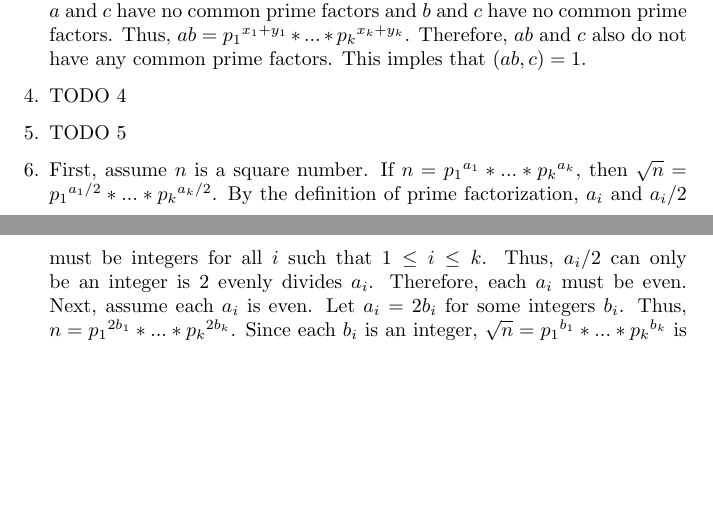
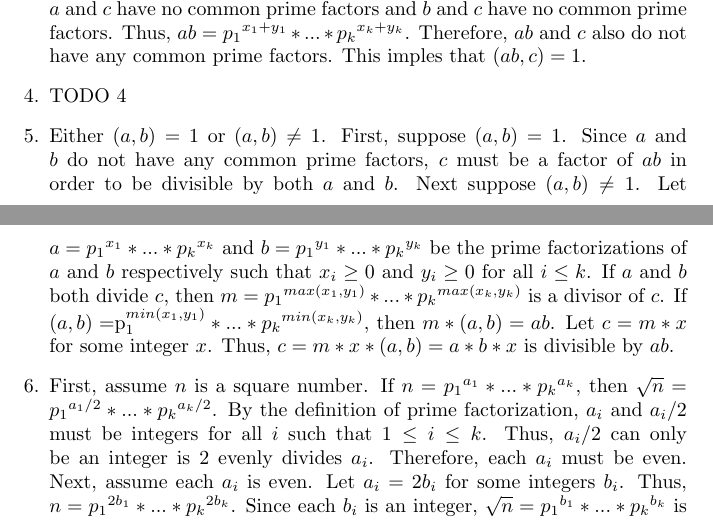
Before and after one commit to madilynsimons/modernalgebra, a LaTeX document (MSimonsHW1.tex): two parts of pages 1 and 2 of 2, joined at a grey line, cut so that both start at the same text, the shorter picture padded with empty space. Compiled offline with pdfLaTeX.

Commit message:
HW 1 prob 4

```diff
--- a/MSimonsHW1.tex
+++ b/MSimonsHW1.tex
@@ -24,7 +24,7 @@
 
 \item TODO 4
 
-\item TODO 5
+\item Either $(a,b) = 1$ or $(a, b) \neq 1$.  First, suppose $(a, b) = 1$.  Since $a$ and $b$ do not have any common prime factors, $c$ must be a factor of $ab$ in order to be divisible by both $a$ and $b$.  Next suppose $(a, b) \neq 1$.  Let $a = {p_1}^{x_1} * ... * {p_k}^{x_k}$ and $b = {p_1}^{y_1} * ... * {p_k}^{y_k}$ be the prime factorizations of $a$ and $b$ respectively such that $x_i \geq 0$ and $y_i \geq 0$ for all $i \leq k$.  If $a$ and $b$ both divide $c$, then $m = {p_1}^{max(x_1, y_1)} * ... * {p_k}^{max(x_k, y_k)}$ is a divisor of $c$.  If $(a,b) = ${p_1}^{min(x_1, y_1)} * ... * {p_k}^{min(x_k, y_k)}$, then  $m * (a,b) = ab$.  Let $c = m*x$ for some integer $x$.  Thus, $c = m*x*(a,b) = a*b*x$ is divisible by $ab$.
 
 \item First, assume $n$ is a square number.  If $n = {p_1}^{a_1} * ... * {p_k}^{a_k}$, then $\sqrt n = {p_1}^{a_1/2} * ... * {p_k}^{a_k/2}$.  By the definition of prime factorization, $a_i$ and $a_i/2$ must be integers for all $i$ such that $1 \leq i \leq k$.  Thus, $a_i/2$ can only be an integer is 2 evenly divides $a_i$.  Therefore, each $a_i$ must be even.  Next, assume each $a_i$ is even.  Let $a_i = 2b_i$ for some integers $b_i$.  Thus, $n = {p_1}^{2b_1} * ... * {p_k}^{2b_k}$.  Since each $b_i$ is an integer, $\sqrt n = {p_1}^{b_1} * ... * {p_k}^{b_k}$ is an integer and $n$ must be a square number.
 
```
